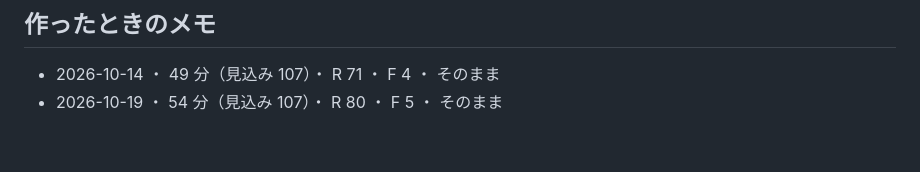
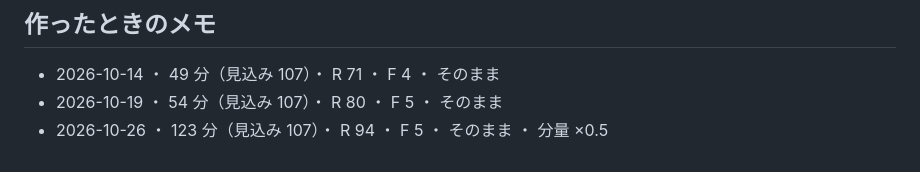
Before and after one commit to peirin1230-ship-it/recipi, a Markdown page: recipes/r-20261013-suihanki-de-tsukureru-ryori-kabocha-to-s.md, the part around the change. GitHub-like rendering.

Commit message:
[skip ci] memo r-20261013-suihanki-de-tsukureru-ryori-kabocha-to-s

```diff
--- a/recipes/r-20261013-suihanki-de-tsukureru-ryori-kabocha-to-s.md
+++ b/recipes/r-20261013-suihanki-de-tsukureru-ryori-kabocha-to-s.md
@@ -239,3 +239,4 @@ changes:
 
 - 2026-10-14 ・ 49 分（見込み 107）・ R 71 ・ F 4 ・ そのまま
 - 2026-10-19 ・ 54 分（見込み 107）・ R 80 ・ F 5 ・ そのまま
+- 2026-10-26 ・ 123 分（見込み 107）・ R 94 ・ F 5 ・ そのまま ・ 分量 ×0.5
```
